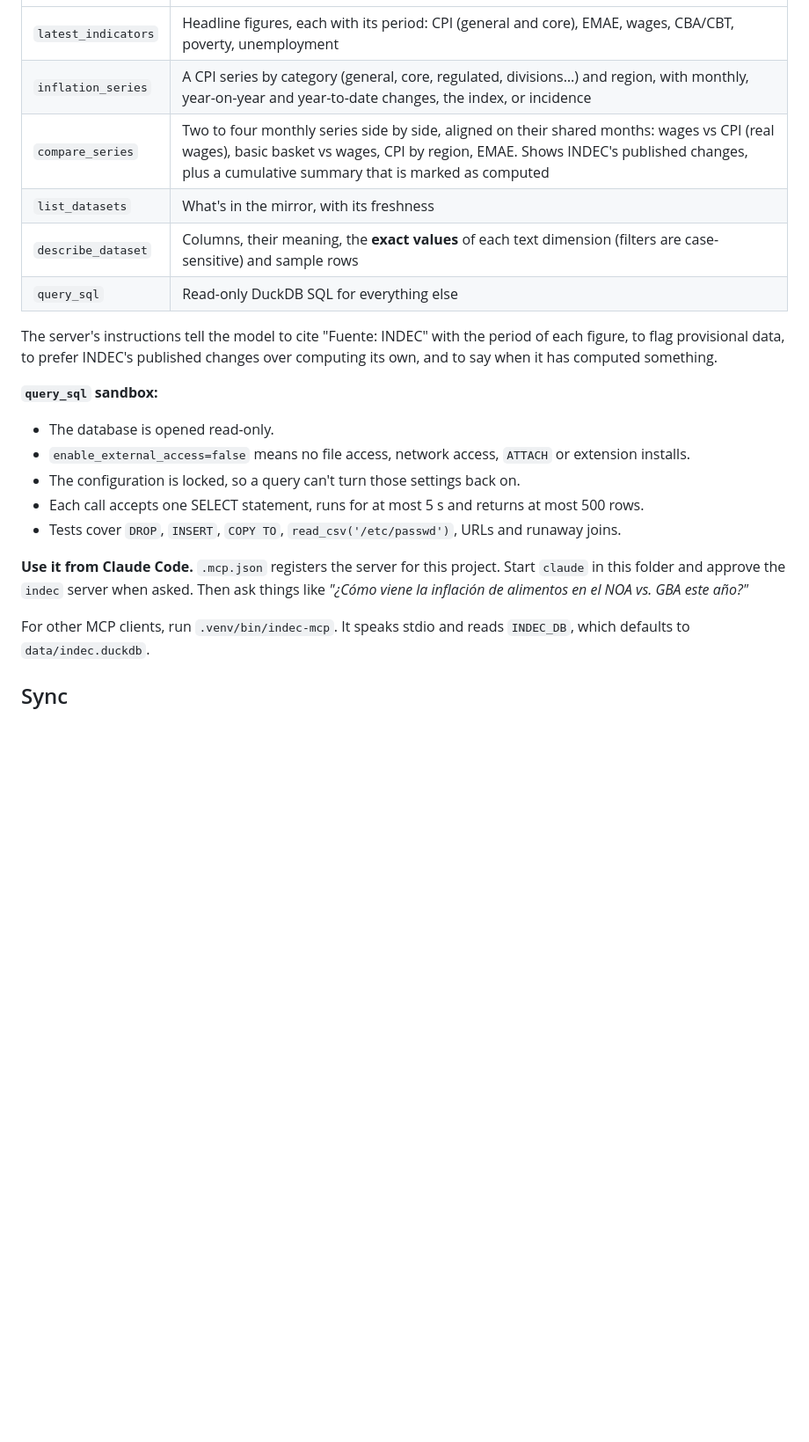
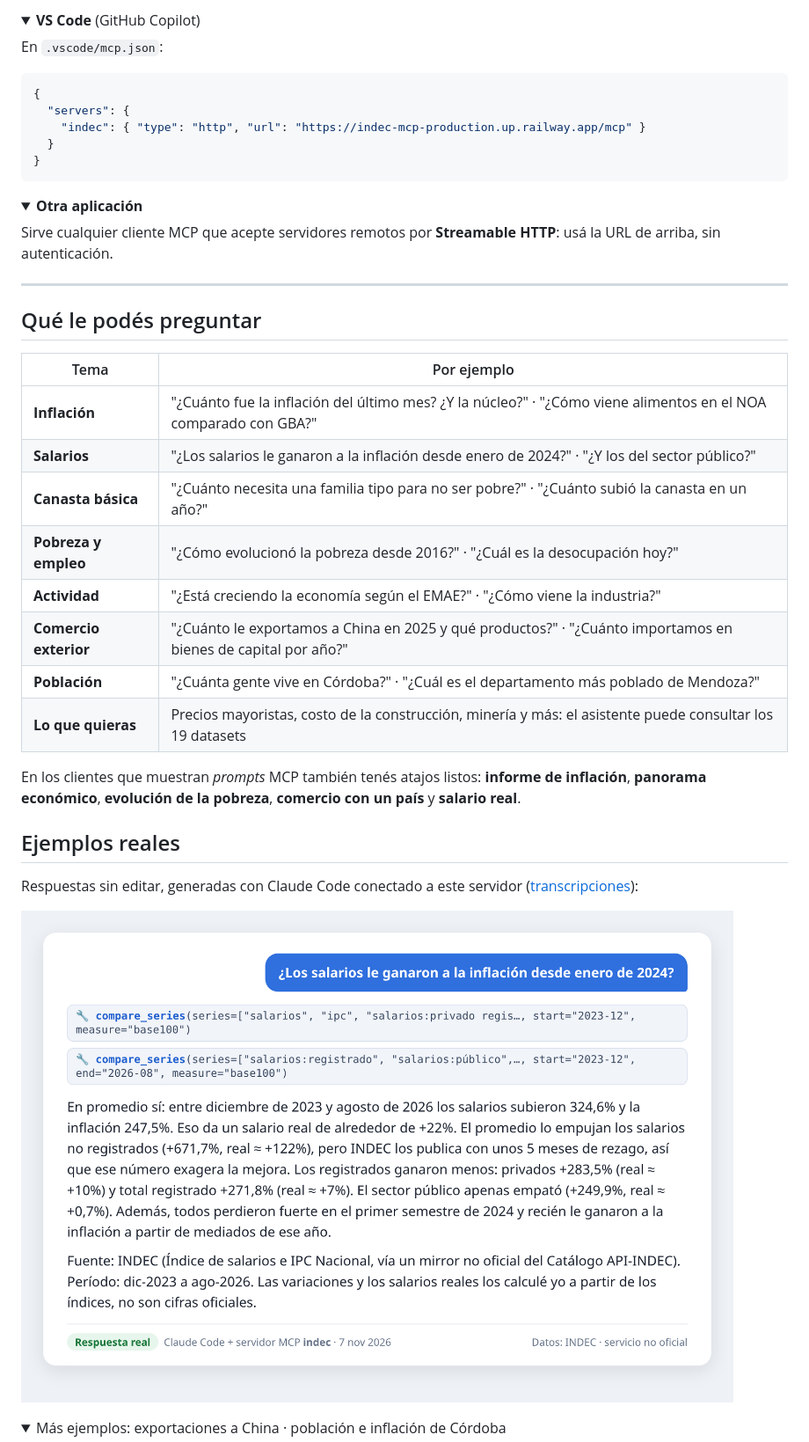
Before and after one commit to MagcDEV/indec-mcp, a Markdown page: README.md, the part around one of its changes. Shown at 88% size. Drawn GitHub-style; pictures changed too: docs/img/demo-1.png (added); folded sections open; blank space fills up the shorter version.

````diff
--- a/README.md
+++ b/README.md
@@ -31,23 +66,46 @@ The server has six read-only tools:
+<details>
+<summary><b>VS Code</b> (GitHub Copilot)</summary>
+
+En `.vscode/mcp.json`:
+
+```json
+{
+  "servers": {
+    "indec": { "type": "http", "url": "https://indec-mcp-production.up.railway.app/mcp" }
+  }
+}
+```
+</details>
+
+<details>
+<summary><b>Otra aplicación</b></summary>
+
+Sirve cualquier cliente MCP que acepte servidores remotos por **Streamable HTTP**: usá la URL de arriba, sin autenticación.
+</details>
+
+---
+
+## Qué le podés preguntar
+
+| Tema | Por ejemplo |
 |---|---|
-| `latest_indicators` | Headline figures, each with its period: CPI (general and core), EMAE, wages, CBA/CBT, poverty, unemployment |
-| `inflation_series` | A CPI series by category (general, core, regulated, divisions…) and region, with monthly, year-on-year and year-to-date changes, the index, or incidence |
-| `compare_series` | Two to four monthly series side by side, aligned on their shared months: wages vs CPI (real wages), basic basket vs wages, CPI by region, EMAE. Shows INDEC's published changes, plus a cumulative summary that is marked as computed |
-| `list_datasets` | What's in the mirror, with its freshness |
-| `describe_dataset` | Columns, their meaning, the **exact values** of each text dimension (filters are case-sensitive) and sample rows |
-| `query_sql` | Read-only DuckDB SQL for everything else |
+| **Inflación** | "¿Cuánto fue la inflación del último mes? ¿Y la núcleo?" · "¿Cómo viene alimentos en el NOA comparado con GBA?" |
+| **Salarios** | "¿Los salarios le ganaron a la inflación desde enero de 2024?" · "¿Y los del sector público?" |
+| **Canasta básica** | "¿Cuánto necesita una familia tipo para no ser pobre?" · "¿Cuánto subió la canasta en un año?" |
+| **Pobreza y empleo** | "¿Cómo evolucionó la pobreza desde 2016?" · "¿Cuál es la desocupación hoy?" |
+| **Actividad** | "¿Está creciendo la economía según el EMAE?" · "¿Cómo viene la industria?" |
+| **Comercio exterior** | "¿Cuánto le exportamos a China en 2025 y qué productos?" · "¿Cuánto importamos en bienes de capital por año?" |
+| **Población** | "¿Cuánta gente vive en Córdoba?" · "¿Cuál es el departamento más poblado de Mendoza?" |
+| **Lo que quieras** | Precios mayoristas, costo de la construcción, minería y más: el asistente puede consultar los 19 datasets |
 
-The server's instructions tell the model to cite "Fuente: INDEC" with the period of each figure, to flag provisional data, to prefer INDEC's published changes over computing its own, and to say when it has computed something.
+En los clientes que muestran *prompts* MCP también tenés atajos listos: **informe de inflación**, **panorama económico**, **evolución de la pobreza**, **comercio con un país** y **salario real**.
 
-**`query_sql` sandbox:**
-- The database is opened read-only.
-- `enable_external_access=false` means no file access, network access, `ATTACH` or extension installs.
-- The configuration is locked, so a query can't turn those settings back on.
-- Each call accepts one SELECT statement, runs for at most 5 s and returns at most 500 rows.
-- Tests cover `DROP`, `INSERT`, `COPY TO`, `read_csv('/etc/passwd')`, URLs and runaway joins.
+## Ejemplos reales
 
-**Use it from Claude Code.** `.mcp.json` registers the server for this project. Start `claude` in this folder and approve the `indec` server when asked. Then ask things like *"¿Cómo viene la inflación de alimentos en el NOA vs. GBA este año?"*
+Respuestas sin editar, generadas con Claude Code conectado a este servidor ([transcripciones](docs/img/demos.json)):
 
-For other MCP clients, run `.venv/bin/indec-mcp`. It speaks stdio and reads `INDEC_DB`, which defaults to `data/indec.duckdb`.
+![Salarios vs. inflación desde 2024](docs/img/demo-1.png)
 
-## Sync
+<details>
+<summary>Más ejemplos: exportaciones a China · población e inflación de Córdoba</summary>
 
````
Also changed, not shown: other parts of README.md (+135 -49 lines), docs/development.md (added, +96 -0 lines), docs/img/conectar.png (added), docs/img/demo-2.png (added), docs/img/demo-3.png (added), docs/img/demo.gif (added), 3 other files.
